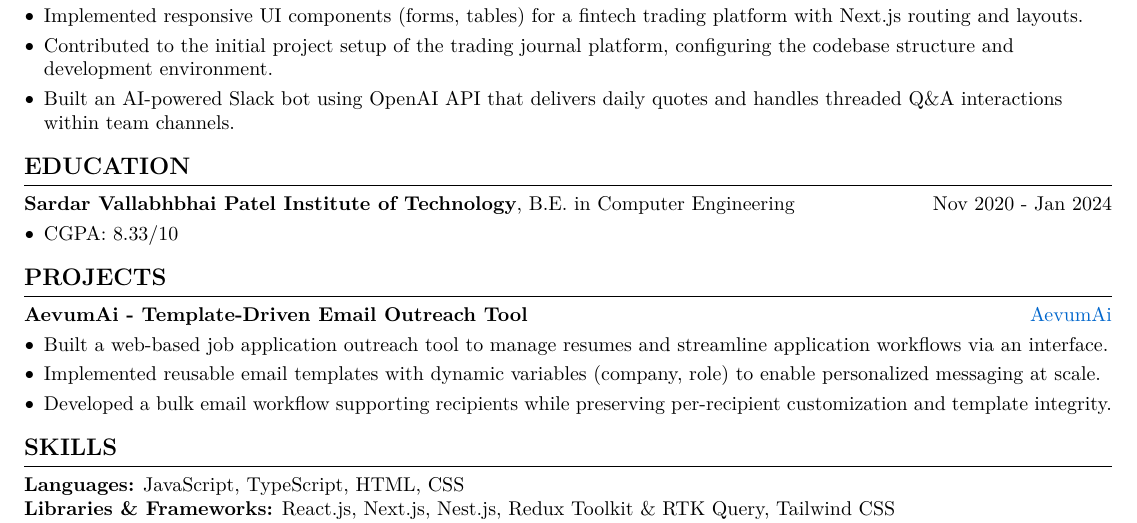
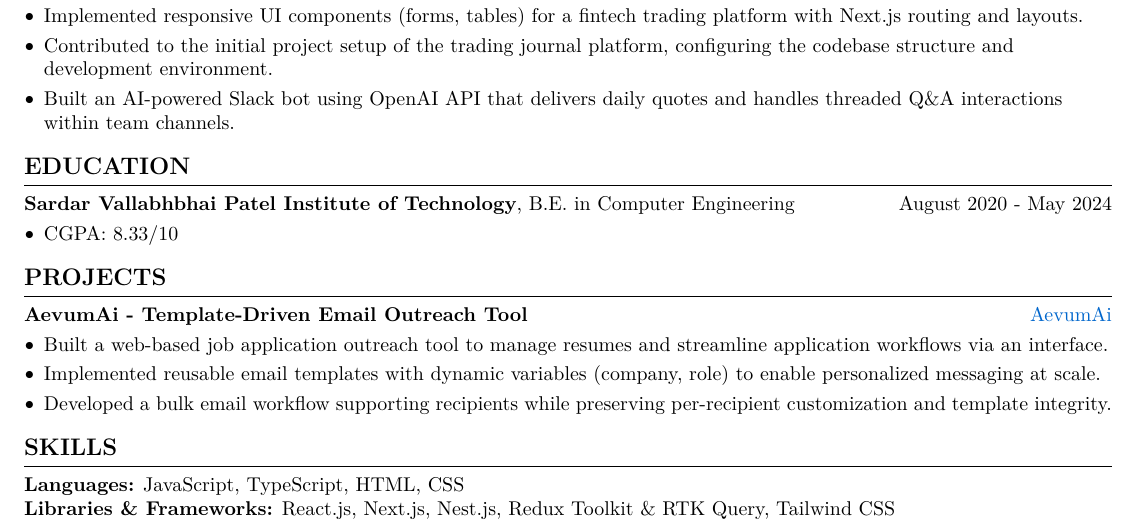
Before and after one commit to goswamikaushik/resume, a LaTeX CV (Kaushik-Goswami-Resume.tex): part of the page, cut so that both start at the same text. Compiled offline with pdfLaTeX.

Commit message:
change date in education section

```diff
--- a/Kaushik-Goswami-Resume.tex
+++ b/Kaushik-Goswami-Resume.tex
@@ -220,7 +220,7 @@
 
 \section{EDUCATION}
 \begin{twocolentry}{
-        Nov 2020 - Jan 2024
+        August 2020 - May 2024
     }
     \textbf{Sardar Vallabhbhai Patel Institute of Technology}, B.E. in Computer Engineering\end{twocolentry}
 
```
Also changed, not shown: Kaushik-Goswami-Resume.pdf.
